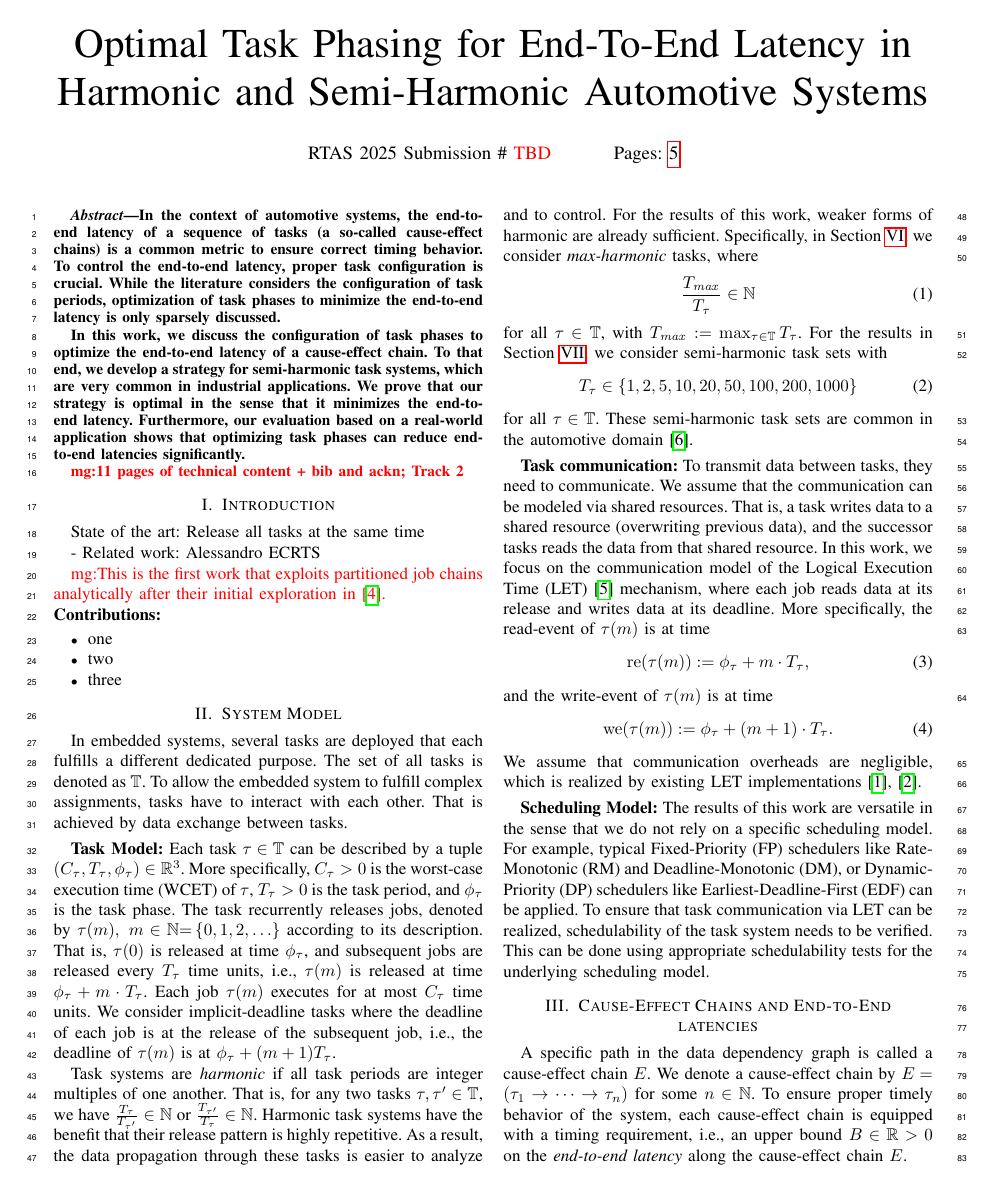
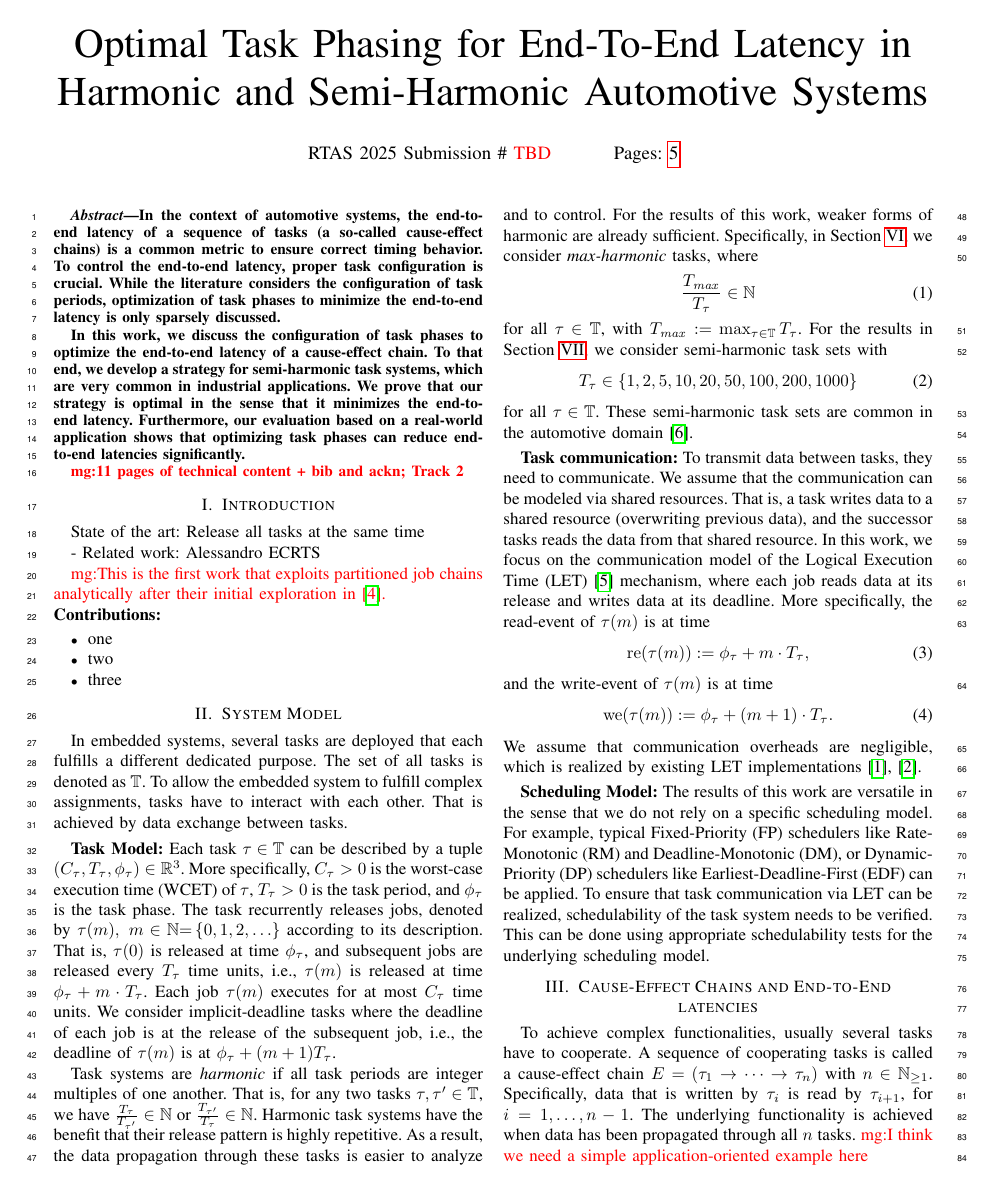
Before and after one commit to marioguenzel/PAPER_E2E_Optimal_Task_Phasing, a LaTeX paper (paper.tex): page 1 of 6. Compiled offline with pdfLaTeX; a missing font is replaced by an installed copy or a similar font; a LaTeX package or settings file that is missing is left out.

Commit message:
ce chains

```diff
--- a/paper.tex
+++ b/paper.tex
@@ -225,11 +225,13 @@
 
 
 \section{Cause-Effect Chains and End-to-End latencies}
+\label{sec:e2e}
 
-	A specific path in the data dependency graph is called a cause-effect chain $E$.
-	We denote a cause-effect chain by $E=(\tau_1 \to \dots \to \tau_n)$ for some $n\in \Nbb$.
-%
-	To ensure proper timely behavior of the system, each cause-effect chain is equipped with a timing requirement, i.e., an upper bound $B \in \Rbb>0$ on the \emph{end-to-end latency} along the cause-effect chain $E$.
+	To achieve complex functionalities, usually several tasks have to cooperate.
+	A sequence of cooperating tasks is called a cause-effect chain $E=(\tau_1 \to \dots \to \tau_n)$ with $n\in \Nbb_{\geq 1}$.
+	Specifically, data that is written by $\tau_i$ is read by $\tau_{i+1}$, for $i=1, \dots, n-1$.
+	The underlying functionality is achieved when data has been propagated through all $n$ tasks.
+	\mario{I think we need a simple application-oriented example here}
 
 	In the literature, two metrics for the end-to-end latency are usually considered:
 	\begin{enumerate}
```
